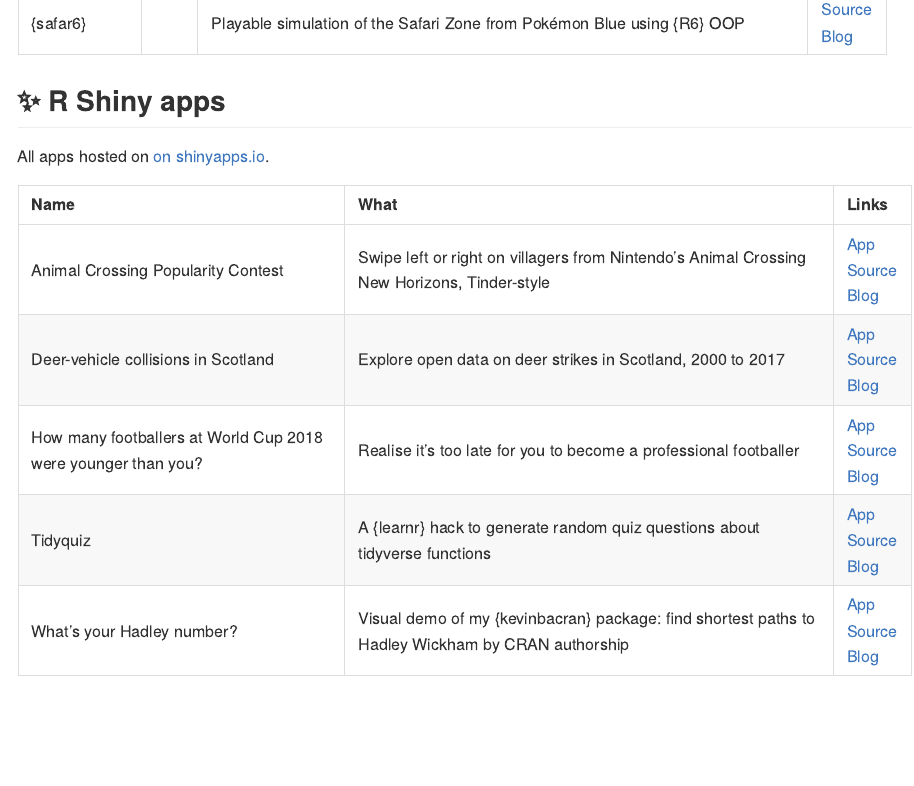
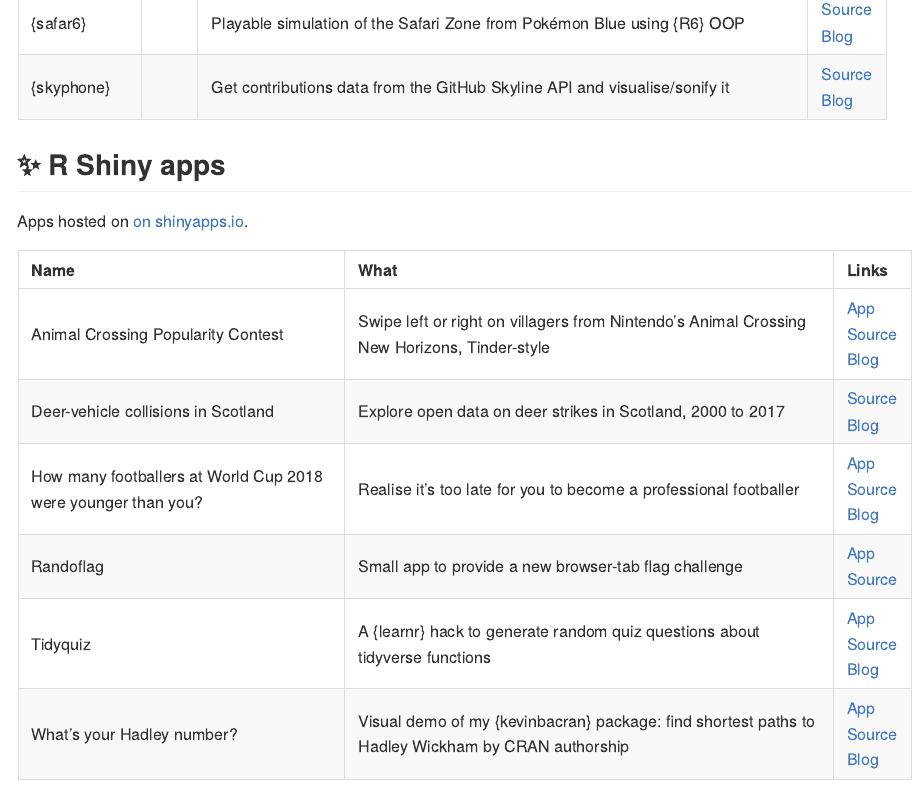
Before and after one commit to matt-dray/projects, an R Markdown document (README.Rmd): the page in a window 1100 px wide, from 1580 px down. The pictures show the output file README.md that the author committed with the source, drawn offline in the style of GitHub.

Commit message:
Add skyphone, randoflag

```diff
--- a/README.Rmd
+++ b/README.Rmd
@@ -43,16 +43,19 @@ These are all hosted on GitHub; none are on CRAN. The source for the hex logos i
 | {oystr} | <img src="https://raw.githubusercontent.com/matt-dray/stickers/master/output/oystr_hex.png" width=50> | Work with data from Transport for London's Oyster card payment system | [Source](https://github.com/matt-dray/oystr)<br>[Site](https://matt-dray.github.io/oystr/)<br>[Blog](https://www.rostrum.blog/2019/12/23/oystr/) |
 | {r2eng} | <img src="https://raw.githubusercontent.com/matt-dray/stickers/master/output/r2eng_hex.png" width=50> | Translate R expressions to English sentences | [Source](https://github.com/matt-dray/r2eng)<br>[Site](https://www.github.com/matt-dray/r2eng/)<br>[Blog](https://www.rostrum.blog/2020/11/14/hello-r2eng/) |
 | {safar6} | | Playable simulation of the Safari Zone from Pokémon Blue using {R6} OOP | [Source](https://github.com/matt-dray/safar6)<br>[Blog](https://www.rostrum.blog/2021/01/04/safar6/) |
+| {skyphone} | | Get contributions data from the GitHub Skyline API and visualise/sonify it | [Source](https://github.com/matt-dray/skyphone/)<br>[Blog](https://www.rostrum.blog/2021/02/21/skyphone/) |
+
 
 ## `r emo::ji("sparkles")` R Shiny apps
 
-All apps hosted on [on shinyapps.io](https://www.shinyapps.io/).
+Apps hosted on [on shinyapps.io](https://www.shinyapps.io/).
 
 | Name | What | Links |
 | :--- | :--- | :--- |
 | Animal Crossing Popularity Contest | Swipe left or right on villagers from Nintendo's Animal Crossing New Horizons, Tinder-style | [App](https://mattdray.shinyapps.io/acnh-swipe/)<br>[Source](https://github.com/matt-dray/acnh-swipe)<br>[Blog](https://www.rostrum.blog/2020/06/06/acnh-swipe/) |
-| Deer-vehicle collisions in Scotland | Explore open data on deer strikes in Scotland, 2000 to 2017  | [App](https://mattdray.shinyapps.io/scot-deer-collisions/)<br>[Source](https://github.com/matt-dray/scot-deer-collisions)<br>[Blog](https://www.rostrum.blog/2019/01/18/deer-collisions/) |
+| Deer-vehicle collisions in Scotland | Explore open data on deer strikes in Scotland, 2000 to 2017  | [Source](https://github.com/matt-dray/scot-deer-collisions)<br>[Blog](https://www.rostrum.blog/2019/01/18/deer-collisions/) |
 | How many footballers at World Cup 2018 were younger than you? | Realise it's too late for you to become a professional footballer | [App](https://mattdray.shinyapps.io/wc18-age/)<br>[Source](https://github.com/matt-dray/wc18-age)<br>[Blog](https://www.rostrum.blog/2018/07/17/world-cup-age-app/) |
+| Randoflag | Small app to provide a new browser-tab flag challenge | [App](https://mattdray.shinyapps.io/randoflag/)<br>[Source](https://github.com/matt-dray/randoflag/) |
 | Tidyquiz | A {learnr} hack to generate random quiz questions about tidyverse functions | [App](https://mattdray.shinyapps.io/tidyquiz/)<br>[Source](https://github.com/matt-dray/tidyquiz)<br>[Blog](https://www.rostrum.blog/2019/03/18/tidyverse-quiz/) |
 | What's your Hadley number? | Visual demo of my {kevinbacran} package: find shortest paths to Hadley Wickham by CRAN authorship | [App](https://mattdray.shinyapps.io/hadley-number/)<br>[Source](https://github.com/matt-dray/hadley-number)<br>[Blog](https://www.rostrum.blog/2019/02/27/hadley-number/) |
 
```
Also changed, not shown: README.md.
